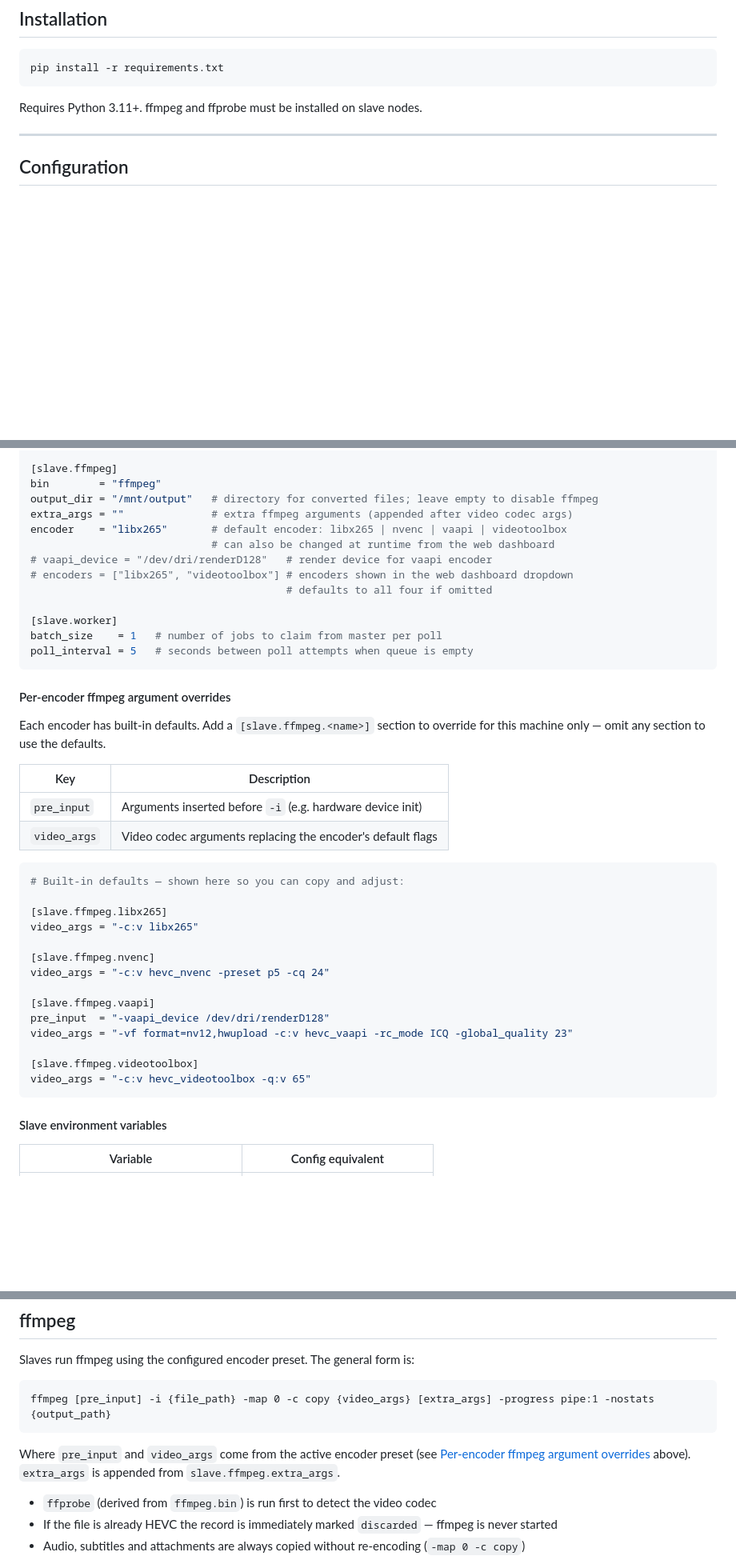
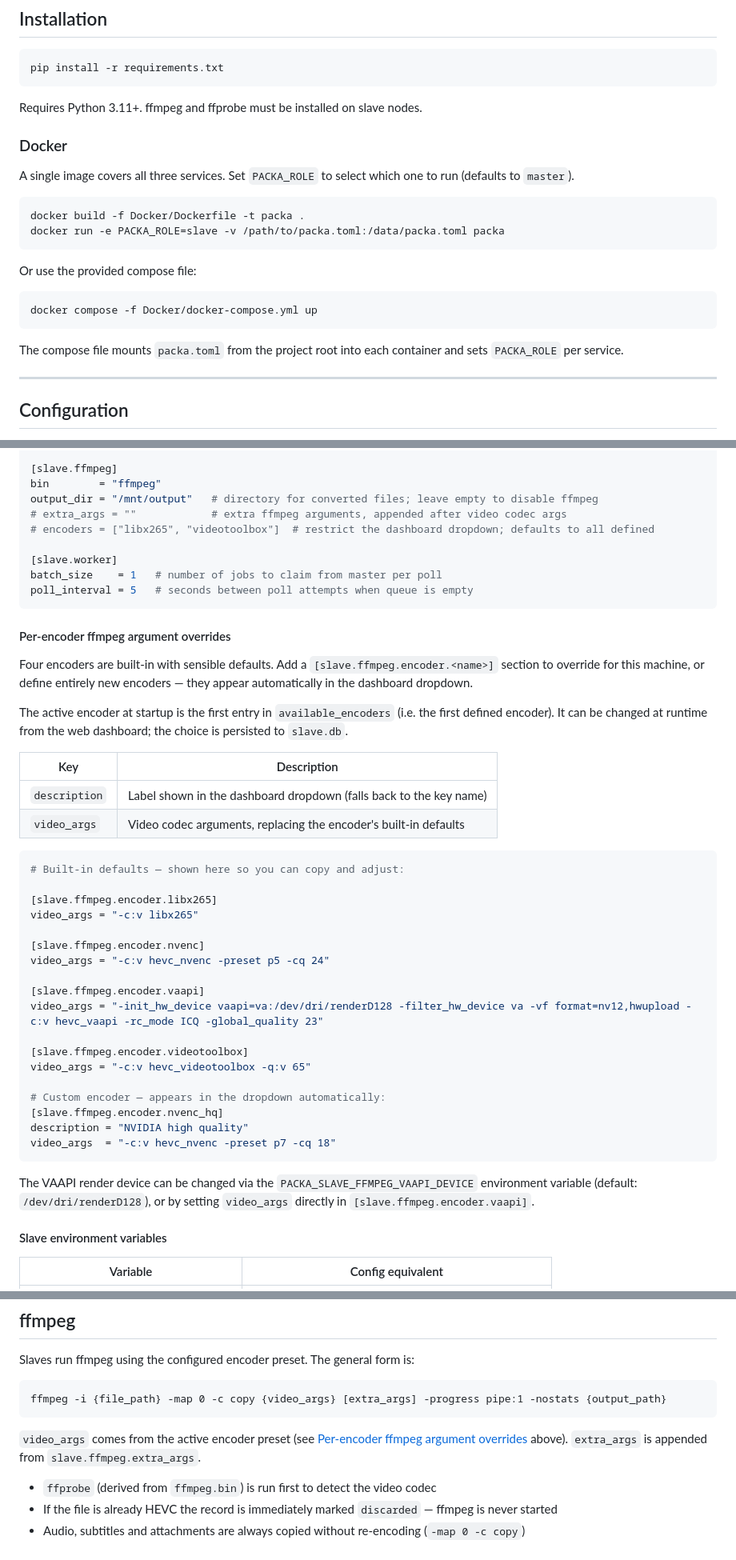
Before and after one commit to planeturban/packa, a Markdown page: README.md, 3 parts joined by grey strips. Shown at 80% size. GitHub-like rendering; blank space fills up the shorter version.

Commit message:
Update README: Docker section, encoder config, API docs
- Add Docker section with PACKA_ROLE and Docker/ directory
- Update slave.ffmpeg config: slave.ffmpeg.encoder.* subsections,
  remove pre_input, vaapi_device and encoder default field
- Add encoder_labels to GET /status response example
- Update ffmpeg command (no pre_input), /settings docs

Co-Authored-By: Claude Sonnet 4.6 <noreply@anthropic.com>

````diff
--- a/README.md
+++ b/README.md
@@ -57,6 +57,23 @@ pip install -r requirements.txt
 ```
 
 Requires Python 3.11+. ffmpeg and ffprobe must be installed on slave nodes.
+
+### Docker
+
+A single image covers all three services. Set `PACKA_ROLE` to select which one to run (defaults to `master`).
+
+```bash
+docker build -f Docker/Dockerfile -t packa .
+docker run -e PACKA_ROLE=slave -v /path/to/packa.toml:/data/packa.toml packa
+```
+
+Or use the provided compose file:
+
+```bash
+docker compose -f Docker/docker-compose.yml up
+```
+
+The compose file mounts `packa.toml` from the project root into each container and sets `PACKA_ROLE` per service.
 
 ---
 
@@ -119,12 +136,8 @@ prefix = "/mnt/files/"  # prepended to relative paths received from master
 [slave.ffmpeg]
 bin        = "ffmpeg"
 output_dir = "/mnt/output"   # directory for converted files; leave empty to disable ffmpeg
-extra_args = ""              # extra ffmpeg arguments (appended after video codec args)
-encoder    = "libx265"       # default encoder: libx265 | nvenc | vaapi | videotoolbox
-                             # can also be changed at runtime from the web dashboard
-# vaapi_device = "/dev/dri/renderD128"   # render device for vaapi encoder
-# encoders = ["libx265", "videotoolbox"] # encoders shown in the web dashboard dropdown
-                                         # defaults to all four if omitted
+# extra_args = ""            # extra ffmpeg arguments, appended after video codec args
+# encoders = ["libx265", "videotoolbox"]  # restrict the dashboard dropdown; defaults to all defined
 
 [slave.worker]
 batch_size    = 1   # number of jobs to claim from master per poll
@@ -133,29 +146,37 @@ poll_interval = 5   # seconds between poll attempts when queue is empty
 
 #### Per-encoder ffmpeg argument overrides
 
-Each encoder has built-in defaults. Add a `[slave.ffmpeg.<name>]` section to override for this machine only — omit any section to use the defaults.
+Four encoders are built-in with sensible defaults. Add a `[slave.ffmpeg.encoder.<name>]` section to override for this machine, or define entirely new encoders — they appear automatically in the dashboard dropdown.
+
+The active encoder at startup is the first entry in `available_encoders` (i.e. the first defined encoder). It can be changed at runtime from the web dashboard; the choice is persisted to `slave.db`.
 
 | Key | Description |
 |-----|-------------|
-| `pre_input` | Arguments inserted before `-i` (e.g. hardware device init) |
-| `video_args` | Video codec arguments replacing the encoder's default flags |
+| `description` | Label shown in the dashboard dropdown (falls back to the key name) |
+| `video_args` | Video codec arguments, replacing the encoder's built-in defaults |
 
 ```toml
 # Built-in defaults — shown here so you can copy and adjust:
 
-[slave.ffmpeg.libx265]
+[slave.ffmpeg.encoder.libx265]
 video_args = "-c:v libx265"
 
-[slave.ffmpeg.nvenc]
+[slave.ffmpeg.encoder.nvenc]
 video_args = "-c:v hevc_nvenc -preset p5 -cq 24"
 
-[slave.ffmpeg.vaapi]
-pre_input  = "-vaapi_device /dev/dri/renderD128"
-video_args = "-vf format=nv12,hwupload -c:v hevc_vaapi -rc_mode ICQ -global_quality 23"
+[slave.ffmpeg.encoder.vaapi]
+video_args = "-init_hw_device vaapi=va:/dev/dri/renderD128 -filter_hw_device va -vf format=nv12,hwupload -c:v hevc_vaapi -rc_mode ICQ -global_quality 23"
 
-[slave.ffmpeg.videotoolbox]
+[slave.ffmpeg.encoder.videotoolbox]
 video_args = "-c:v hevc_videotoolbox -q:v 65"
+
+# Custom encoder — appears in the dropdown automatically:
+[slave.ffmpeg.encoder.nvenc_hq]
+description = "NVIDIA high quality"
+video_args  = "-c:v hevc_nvenc -preset p7 -cq 18"
 ```
+
+The VAAPI render device can be changed via the `PACKA_SLAVE_FFMPEG_VAAPI_DEVICE` environment variable (default: `/dev/dri/renderD128`), or by setting `video_args` directly in `[slave.ffmpeg.encoder.vaapi]`.
 
 #### Slave environment variables
 
@@ -559,10 +586,10 @@ The record ID is not included in the calculation.
 Slaves run ffmpeg using the configured encoder preset. The general form is:
 
 ```
-ffmpeg [pre_input] -i {file_path} -map 0 -c copy {video_args} [extra_args] -progress pipe:1 -nostats {output_path}
+ffmpeg -i {file_path} -map 0 -c copy {video_args} [extra_args] -progress pipe:1 -nostats {output_path}
 ```
 
-Where `pre_input` and `video_args` come from the active encoder preset (see [Per-encoder ffmpeg argument overrides](#per-encoder-ffmpeg-argument-overrides) above). `extra_args` is appended from `slave.ffmpeg.extra_args`.
+`video_args` comes from the active encoder preset (see [Per-encoder ffmpeg argument overrides](#per-encoder-ffmpeg-argument-overrides) above). `extra_args` is appended from `slave.ffmpeg.extra_args`.
 
 - `ffprobe` (derived from `ffmpeg.bin`) is run first to detect the video codec
 - If the file is already HEVC the record is immediately marked `discarded` — ffmpeg is never started
````
Also changed, not shown: other parts of README.md (+11 -5 lines).
